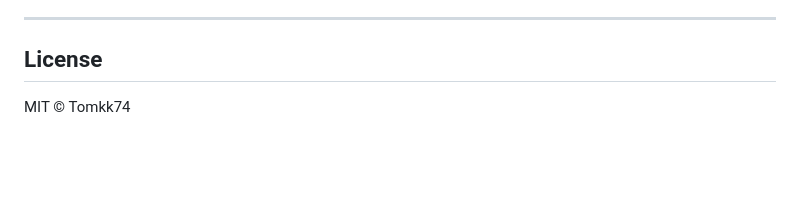
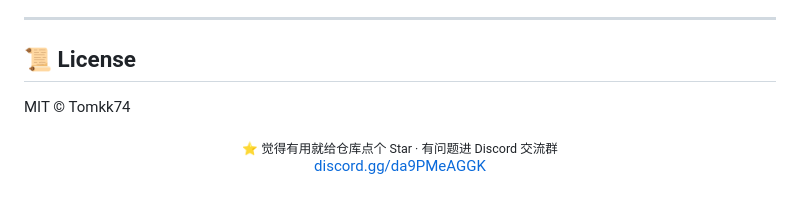
Before and after one commit to Tomkk74/DZMM-yunduan-, a Markdown page: README.md, the part around one of its changes. Rendered like a GitHub page; blank space fills up the shorter version.

```diff
--- a/README.md
+++ b/README.md
@@ -200,6 +240,12 @@ copy .env.example .env
 
 ---
 
-## License
+## 📜 License
 
 MIT © Tomkk74
+
+<p align="center">
+  <sub>⭐ 觉得有用就给仓库点个 Star · 有问题进 Discord 交流群</sub>
+  <br/>
+  <a href="https://discord.gg/da9PMeAGGK">discord.gg/da9PMeAGGK</a>
+</p>
```
Also changed, not shown: other parts of README.md (+109 -69 lines).
